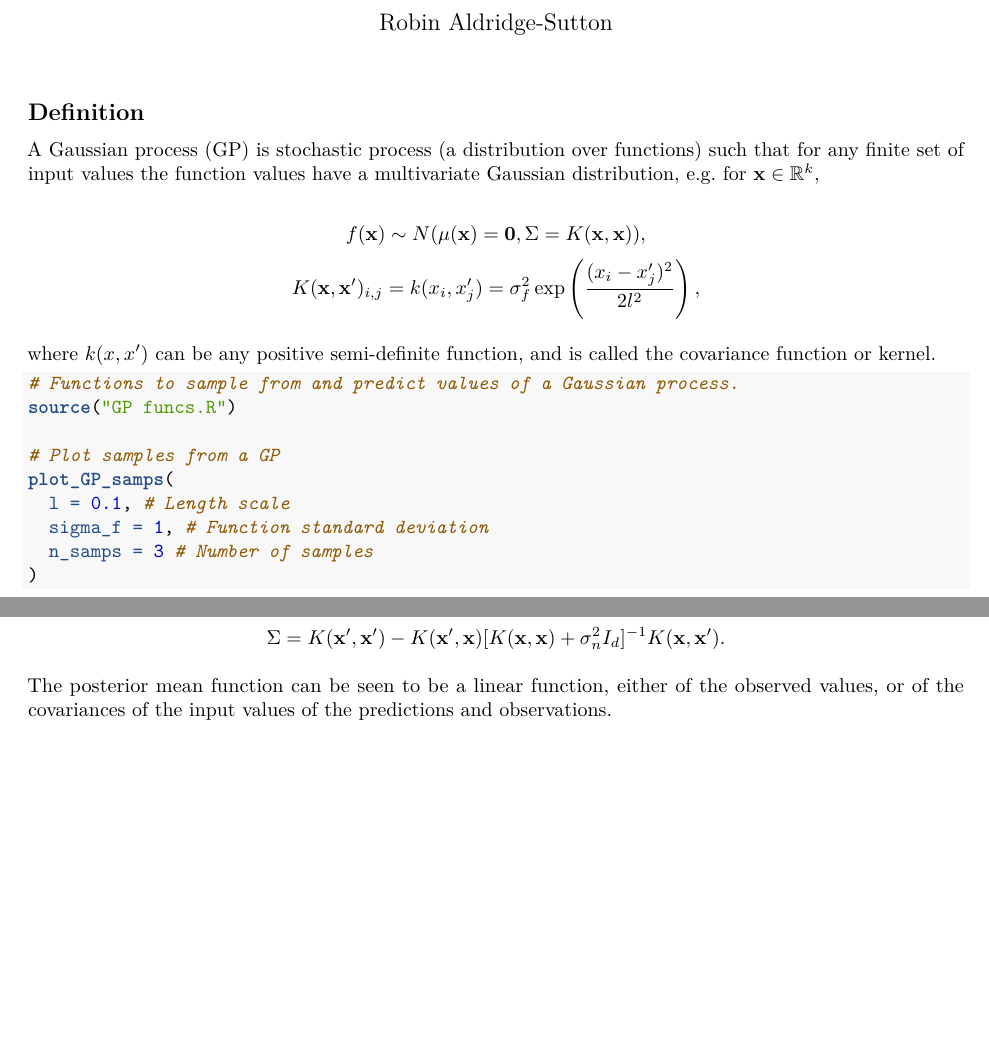
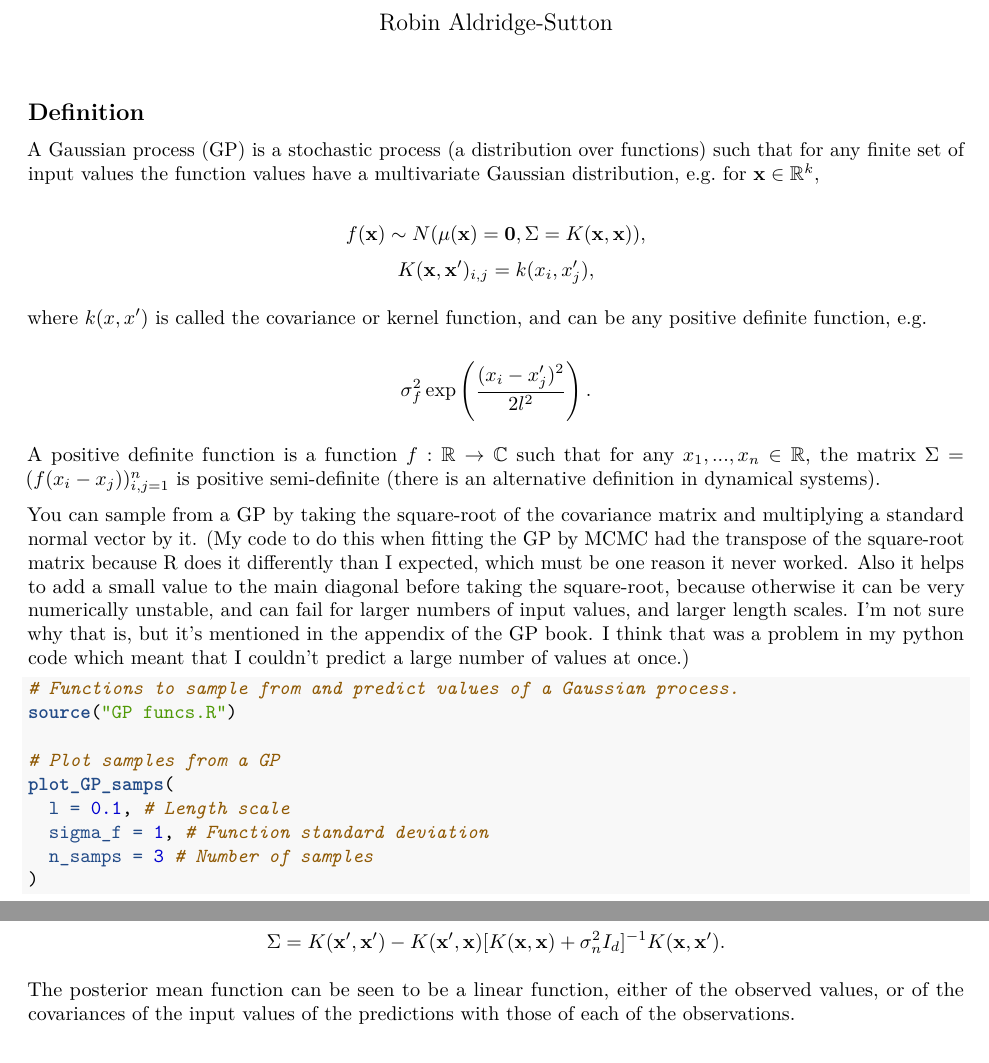
Before and after one commit to rasutt/Gaussian-process, an R Markdown document (Gaussian processes.Rmd): two parts of pages 1 and 2 of 4, joined at a grey line, cut so that both start at the same text, the shorter picture padded with empty space. Rendered offline with R 4.5, knitr and Pandoc, then LaTeX, with nearby package versions; code that draws random numbers runs with fixed seeds of ours.

Commit message:
Added to notes.

````diff
--- a/Gaussian processes.Rmd
+++ b/Gaussian processes.Rmd
@@ -3,7 +3,8 @@ title: "Gaussian Processes"
 author: "Robin Aldridge-Sutton"
 output:
   pdf_document: default
-  html_document: default
+  html_document:
+      code_folding: hide
 editor_options:
   markdown:
     wrap: 80
@@ -15,15 +16,33 @@ knitr::opts_chunk$set(echo = TRUE)
 
 ## Definition
 
-A Gaussian process (GP) is stochastic process (a distribution over functions)
+A Gaussian process (GP) is a stochastic process (a distribution over functions)
 such that for any finite set of input values the function values have a
 multivariate Gaussian distribution, e.g. for $\mathbf{x} \in \mathbb{R}^k,$
 
 $$f(\mathbf{x}) \sim N(\mu(\mathbf{x}) = \mathbf{0}, \Sigma = K(\mathbf{x}, \mathbf{x})),$$
-$$K(\mathbf{x}, \mathbf{x}')_{i, j} = k(x_i, x_j') = \sigma_f^2 \exp\left(\frac{(x_i - x'_j)^2}{2 l^2} \right),$$
+$$K(\mathbf{x}, \mathbf{x}')_{i, j} = k(x_i, x_j'),$$
 
-where $k(x, x')$ can be any positive semi-definite function, and is called the
-covariance function or kernel.
+where $k(x, x')$ is called the covariance or kernel function, and can be any
+positive definite function, e.g.
+
+$$\sigma_f^2 \exp\left(\frac{(x_i - x'_j)^2}{2 l^2} \right).$$
+
+A positive definite function is a function $f:\mathbb{R} \rightarrow \mathbb{C}$
+such that for any $x_1, ..., x_n \in \mathbb{R}$, the matrix
+$\Sigma = (f(x_i - x_j))_{i, j = 1}^n$ is positive semi-definite (there is an
+alternative definition in dynamical systems).
+
+You can sample from a GP by taking the square-root of the covariance matrix and
+multiplying a standard normal vector by it. (My code to do this when fitting the
+GP by MCMC had the transpose of the square-root matrix because R does it
+differently than I expected, which must be one reason it never worked. Also it
+helps to add a small value to the main diagonal before taking the square-root,
+because otherwise it can be very numerically unstable, and can fail for larger
+numbers of input values, and larger length scales. I'm not sure why that is, but
+it's mentioned in the appendix of the GP book. I think that was a problem in my
+python code which meant that I couldn't predict a large number of values at
+once.)
 
 ```{r}
 # Functions to sample from and predict values of a Gaussian process.
@@ -63,7 +82,7 @@ $$\Sigma = K(\mathbf{x}', \mathbf{x}') - K(\mathbf{x}', \mathbf{x}) [K(\mathbf{x
 
 The posterior mean function can be seen to be a linear function, either of the
 observed values, or of the covariances of the input values of the predictions
-and observations.
+with those of each of the observations.
 
 ```{r}
 plot_GP_regression(
````
Also changed, not shown: Gaussian-processes.html, Gaussian-processes.pdf.
